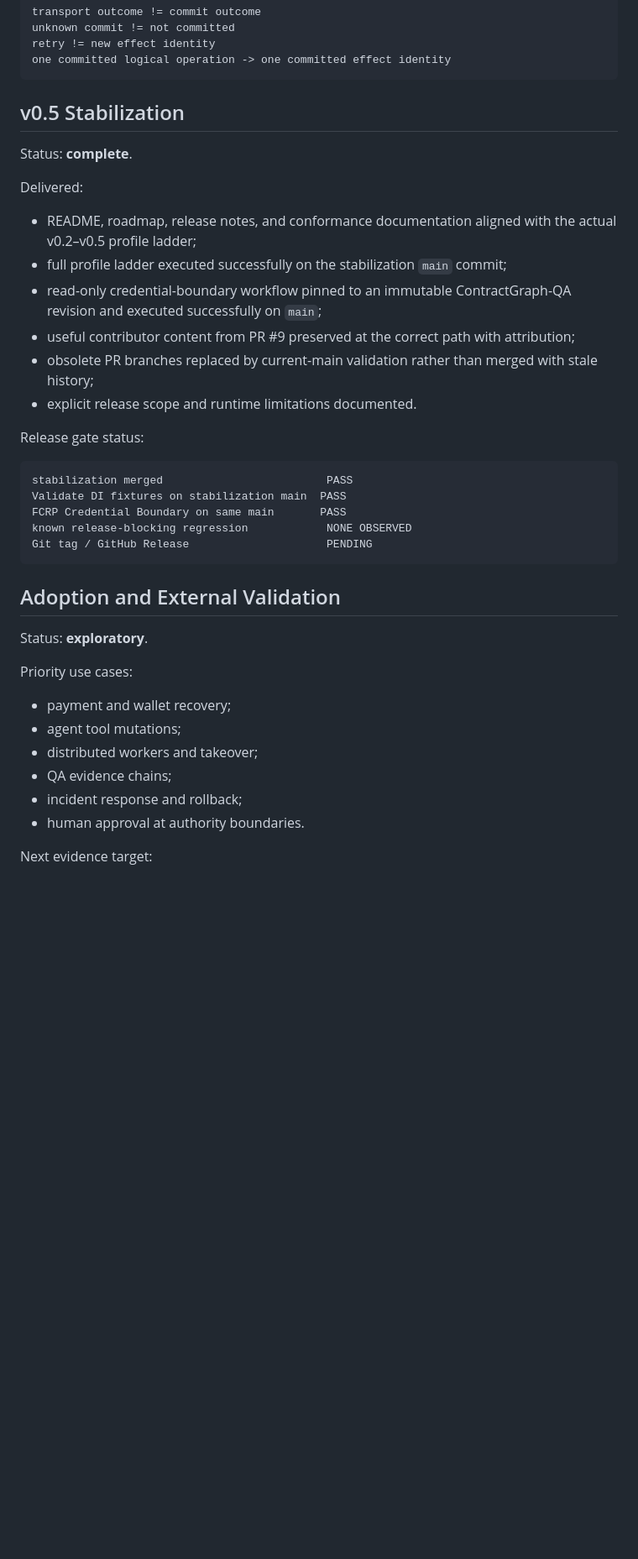
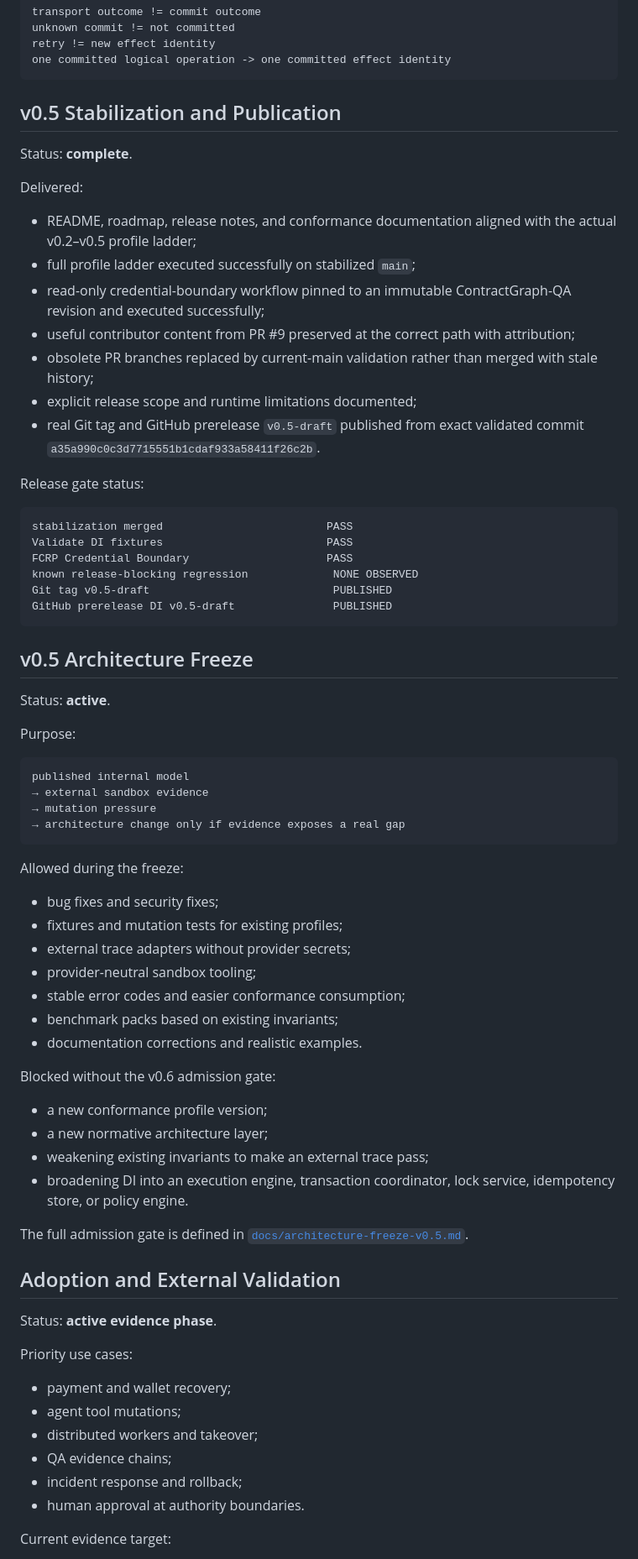
Before and after one commit to safal207/DI, a Markdown page: ROADMAP.md, the part around one of its changes. Shown at 84% size. Rendered like a GitHub page; blank space fills up the shorter version.

````diff
--- a/ROADMAP.md
+++ b/ROADMAP.md
@@ -106,32 +106,66 @@ retry != new effect identity
 one committed logical operation -> one committed effect identity
 ```
 
-## v0.5 Stabilization
+## v0.5 Stabilization and Publication
 
 Status: **complete**.
 
 Delivered:
 
 - README, roadmap, release notes, and conformance documentation aligned with the actual v0.2–v0.5 profile ladder;
-- full profile ladder executed successfully on the stabilization `main` commit;
-- read-only credential-boundary workflow pinned to an immutable ContractGraph-QA revision and executed successfully on `main`;
+- full profile ladder executed successfully on stabilized `main`;
+- read-only credential-boundary workflow pinned to an immutable ContractGraph-QA revision and executed successfully;
 - useful contributor content from PR #9 preserved at the correct path with attribution;
 - obsolete PR branches replaced by current-main validation rather than merged with stale history;
-- explicit release scope and runtime limitations documented.
+- explicit release scope and runtime limitations documented;
+- real Git tag and GitHub prerelease `v0.5-draft` published from exact validated commit `a35a990c0c3d7715551b1cdaf933a58411f26c2b`.
 
 Release gate status:
 
 ```text
 stabilization merged                         PASS
-Validate DI fixtures on stabilization main  PASS
-FCRP Credential Boundary on same main       PASS
-known release-blocking regression            NONE OBSERVED
-Git tag / GitHub Release                     PENDING
+Validate DI fixtures                         PASS
+FCRP Credential Boundary                     PASS
+known release-blocking regression             NONE OBSERVED
+Git tag v0.5-draft                            PUBLISHED
+GitHub prerelease DI v0.5-draft               PUBLISHED
 ```
+
+## v0.5 Architecture Freeze
+
+Status: **active**.
+
+Purpose:
+
+```text
+published internal model
+→ external sandbox evidence
+→ mutation pressure
+→ architecture change only if evidence exposes a real gap
+```
+
+Allowed during the freeze:
+
+- bug fixes and security fixes;
+- fixtures and mutation tests for existing profiles;
+- external trace adapters without provider secrets;
+- provider-neutral sandbox tooling;
+- stable error codes and easier conformance consumption;
+- benchmark packs based on existing invariants;
+- documentation corrections and realistic examples.
+
+Blocked without the v0.6 admission gate:
+
+- a new conformance profile version;
+- a new normative architecture layer;
+- weakening existing invariants to make an external trace pass;
+- broadening DI into an execution engine, transaction coordinator, lock service, idempotency store, or policy engine.
+
+The full admission gate is defined in [`docs/architecture-freeze-v0.5.md`](docs/architecture-freeze-v0.5.md).
 
 ## Adoption and External Validation
 
-Status: **exploratory**.
+Status: **active evidence phase**.
 
 Priority use cases:
 
@@ -142,5 +176,5 @@ Priority use cases:
 - incident response and rollback;
 - human approval at authority boundaries.
 
-Next evidence target:
+Current evidence target:
 
````
Also changed, not shown: other parts of ROADMAP.md (+41 -18 lines).
